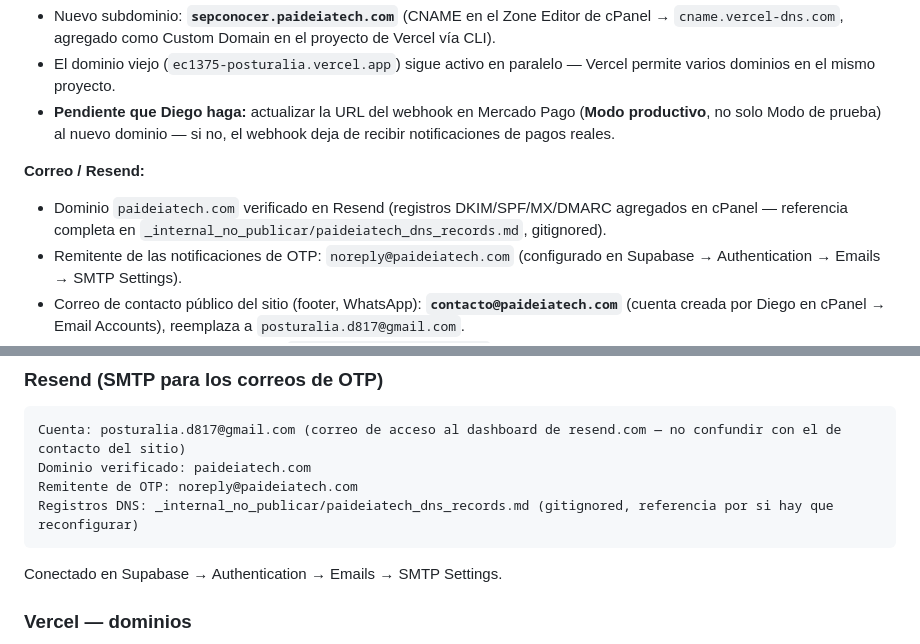
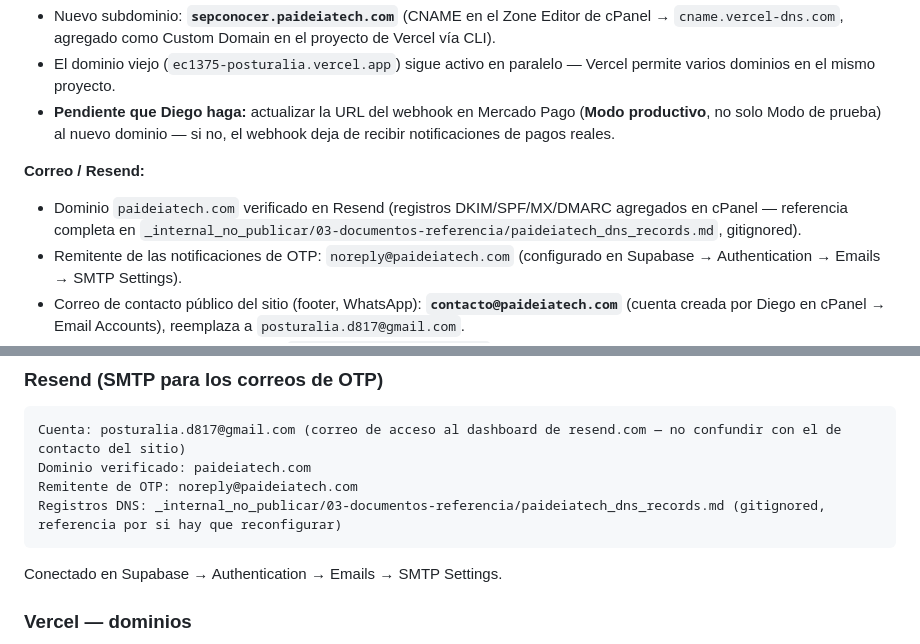
Before and after one commit to re-infinito/ec1375-posturalia, a Markdown page: Claude.md, 2 parts joined by grey strips. Drawn GitHub-style.

````diff
--- a/Claude.md
+++ b/Claude.md
@@ -560,7 +568,7 @@ Mientras se probaba el login OTP, apareció un bloqueo real: Resend (recién con
 - **Pendiente que Diego haga:** actualizar la URL del webhook en Mercado Pago (**Modo productivo**, no solo Modo de prueba) al nuevo dominio — si no, el webhook deja de recibir notificaciones de pagos reales.
 
 **Correo / Resend:**
-- Dominio `paideiatech.com` verificado en Resend (registros DKIM/SPF/MX/DMARC agregados en cPanel — referencia completa en `_internal_no_publicar/paideiatech_dns_records.md`, gitignored).
+- Dominio `paideiatech.com` verificado en Resend (registros DKIM/SPF/MX/DMARC agregados en cPanel — referencia completa en `_internal_no_publicar/03-documentos-referencia/paideiatech_dns_records.md`, gitignored).
 - Remitente de las notificaciones de OTP: `noreply@paideiatech.com` (configurado en Supabase → Authentication → Emails → SMTP Settings).
 - Correo de contacto público del sitio (footer, WhatsApp): **`contacto@paideiatech.com`** (cuenta creada por Diego en cPanel → Email Accounts), reemplaza a `posturalia.d817@gmail.com`.
 - Cuenta de Resend: registrada con `posturalia.d817@gmail.com` — si hay que entrar al dashboard de Resend en el futuro, es ese el correo de acceso (no el de contacto del sitio).
@@ -665,7 +673,7 @@ Usadas por `api/mercadopago-webhook.js` y `api/crear-preferencia.js` (server-sid
 Cuenta: posturalia.d817@gmail.com (correo de acceso al dashboard de resend.com — no confundir con el de contacto del sitio)
 Dominio verificado: paideiatech.com
 Remitente de OTP: noreply@paideiatech.com
-Registros DNS: _internal_no_publicar/paideiatech_dns_records.md (gitignored, referencia por si hay que reconfigurar)
+Registros DNS: _internal_no_publicar/03-documentos-referencia/paideiatech_dns_records.md (gitignored, referencia por si hay que reconfigurar)
 ```
 Conectado en Supabase → Authentication → Emails → SMTP Settings.
 
````
Also changed, not shown: other parts of Claude.md (+25 -17 lines).
